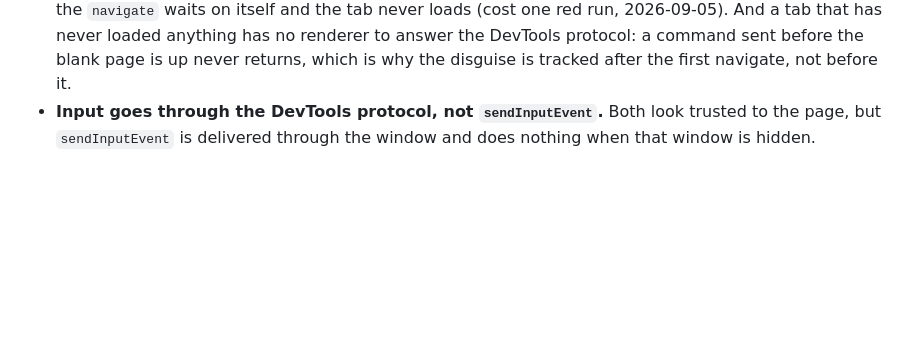
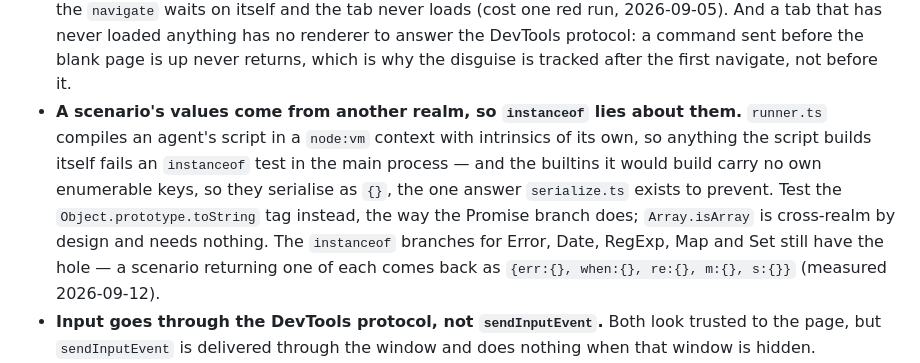
Before and after one commit to korchasa/naoba-agent-browser, a Markdown page: AGENTS.md, the part around the change. Rendered like a GitHub page; blank space fills up the shorter version.

Commit message:
docs(agents): record the realm trap behind instanceof
An agent's script is compiled in a node:vm context, so anything it
builds itself fails an instanceof test in the main process and, having
no own enumerable keys, serialises as {} - the one answer serialize.ts
exists to prevent. Fixing the Promise case exposed the rest: Error,
Date, RegExp, Map and Set still take the instanceof branch, and a
scenario returning one of each comes back as five empty objects.

Co-Authored-By: Claude Opus 5 <noreply@anthropic.com>

```diff
--- a/AGENTS.md
+++ b/AGENTS.md
@@ -98,6 +98,16 @@ state must go through the project's own session, never through
   that has never loaded anything has no renderer to answer the DevTools
   protocol: a command sent before the blank page is up never returns, which
   is why the disguise is tracked after the first navigate, not before it.
+- **A scenario's values come from another realm, so `instanceof` lies about
+  them.** `runner.ts` compiles an agent's script in a `node:vm` context with
+  intrinsics of its own, so anything the script builds itself fails an
+  `instanceof` test in the main process — and the builtins it would build carry
+  no own enumerable keys, so they serialise as `{}`, the one answer
+  `serialize.ts` exists to prevent. Test the `Object.prototype.toString` tag
+  instead, the way the Promise branch does; `Array.isArray` is cross-realm by
+  design and needs nothing. The `instanceof` branches for Error, Date, RegExp,
+  Map and Set still have the hole — a scenario returning one of each comes back
+  as `{err:{}, when:{}, re:{}, m:{}, s:{}}` (measured 2026-09-12).
 - **Input goes through the DevTools protocol, not `sendInputEvent`.** Both look
   trusted to the page, but `sendInputEvent` is delivered through the window and
   does nothing when that window is hidden.
```
